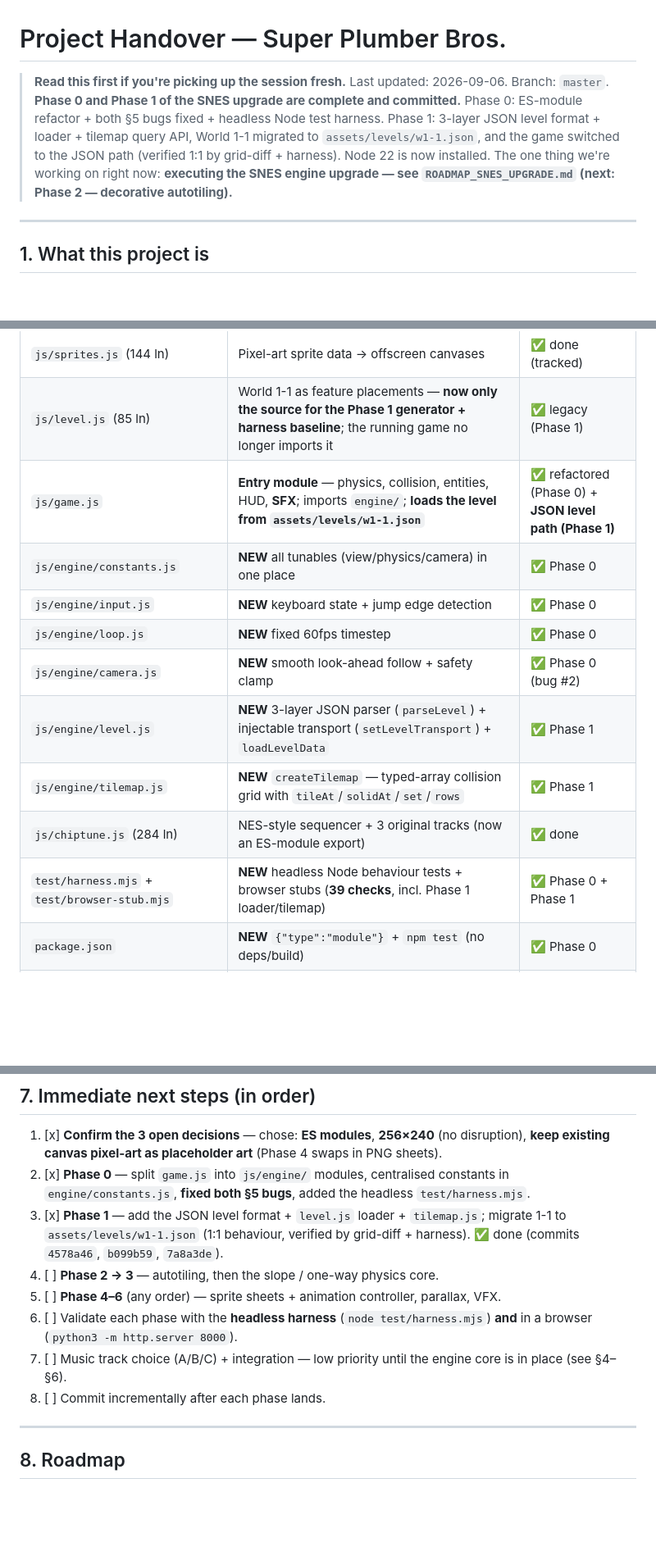
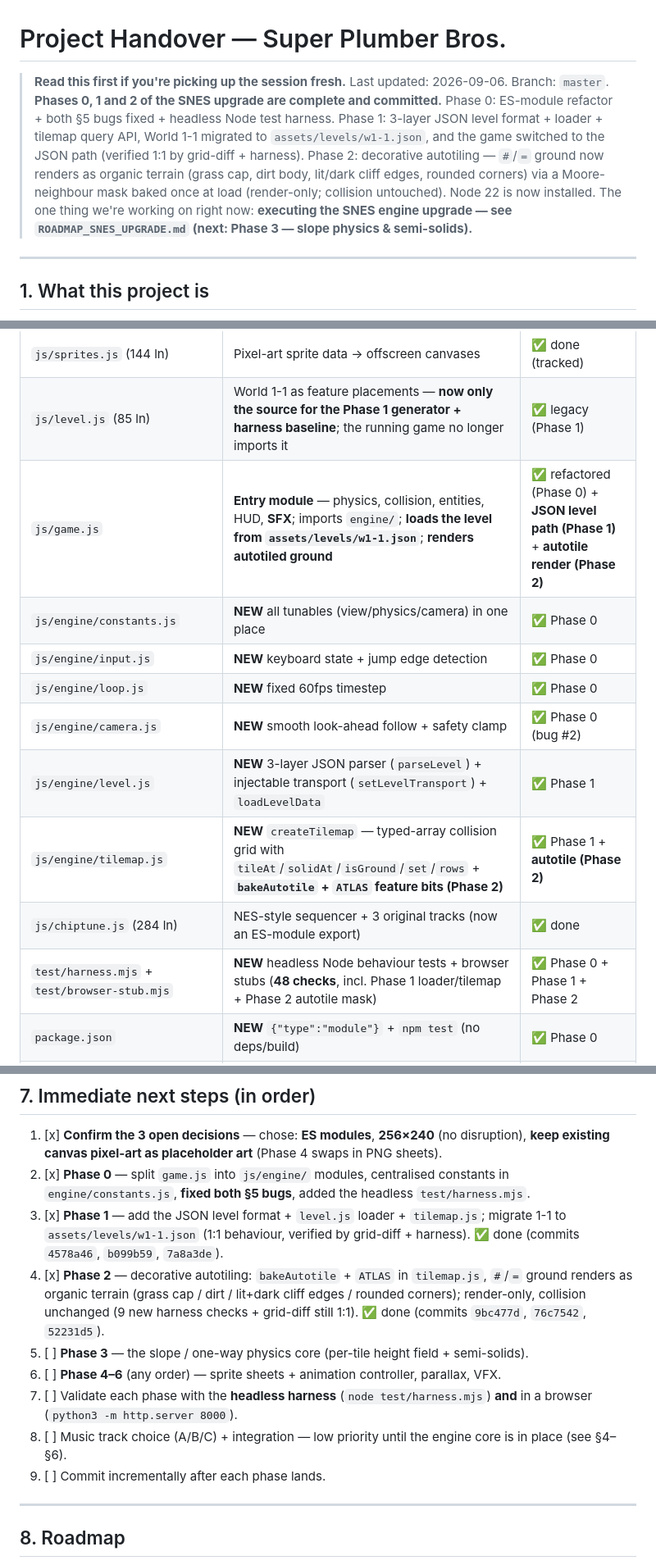
Before and after one commit to QuantumBitX/cline-qwen-snes-engine, a Markdown page: HANDOVER.md, 3 parts joined by grey strips. Shown at 82% size. Drawn GitHub-style; blank space fills up the shorter version.

Commit message:
Phase 2 (4/4): docs — update HANDOVER for Phase 2 completion, point at Phase 3

```diff
--- a/HANDOVER.md
+++ b/HANDOVER.md
@@ -1,11 +1,13 @@
 # Project Handover — Super Plumber Bros.
 
 > **Read this first if you're picking up the session fresh.**
-> Last updated: 2026-09-06. Branch: `master`. **Phase 0 and Phase 1 of the SNES upgrade are complete and committed.**
+> Last updated: 2026-09-06. Branch: `master`. **Phases 0, 1 and 2 of the SNES upgrade are complete and committed.**
 > Phase 0: ES-module refactor + both §5 bugs fixed + headless Node test harness. Phase 1: 3-layer JSON level
 > format + loader + tilemap query API, World 1-1 migrated to `assets/levels/w1-1.json`, and the game switched
-> to the JSON path (verified 1:1 by grid-diff + harness). Node 22 is now installed.
-> The one thing we're working on right now: **executing the SNES engine upgrade — see `ROADMAP_SNES_UPGRADE.md` (next: Phase 2 — decorative autotiling).**
+> to the JSON path (verified 1:1 by grid-diff + harness). Phase 2: decorative autotiling — `#`/`=` ground now
+> renders as organic terrain (grass cap, dirt body, lit/dark cliff edges, rounded corners) via a Moore-neighbour
+> mask baked once at load (render-only; collision untouched). Node 22 is now installed.
+> The one thing we're working on right now: **executing the SNES engine upgrade — see `ROADMAP_SNES_UPGRADE.md` (next: Phase 3 — slope physics & semi-solids).**
 
 ---
 
@@ -37,15 +39,15 @@ A **Super-Mario-Bros.-style (NES-era) platformer** written from scratch in **pur
 | `style.css` | Layout + pixelated scaling | ✅ done (tracked) |
 | `js/sprites.js` (144 ln) | Pixel-art sprite data → offscreen canvases | ✅ done (tracked) |
 | `js/level.js` (85 ln) | World 1-1 as feature placements — **now only the source for the Phase 1 generator + harness baseline**; the running game no longer imports it | ✅ legacy (Phase 1) |
-| `js/game.js` | **Entry module** — physics, collision, entities, HUD, **SFX**; imports `engine/`; **loads the level from `assets/levels/w1-1.json`** | ✅ refactored (Phase 0) + **JSON level path (Phase 1)** |
+| `js/game.js` | **Entry module** — physics, collision, entities, HUD, **SFX**; imports `engine/`; **loads the level from `assets/levels/w1-1.json`**; **renders autotiled ground** | ✅ refactored (Phase 0) + **JSON level path (Phase 1)** + **autotile render (Phase 2)** |
 | `js/engine/constants.js` | **NEW** all tunables (view/physics/camera) in one place | ✅ Phase 0 |
 | `js/engine/input.js` | **NEW** keyboard state + jump edge detection | ✅ Phase 0 |
 | `js/engine/loop.js` | **NEW** fixed 60fps timestep | ✅ Phase 0 |
 | `js/engine/camera.js` | **NEW** smooth look-ahead follow + safety clamp | ✅ Phase 0 (bug #2) |
 | `js/engine/level.js` | **NEW** 3-layer JSON parser (`parseLevel`) + injectable transport (`setLevelTransport`) + `loadLevelData` | ✅ Phase 1 |
-| `js/engine/tilemap.js` | **NEW** `createTilemap` — typed-array collision grid with `tileAt`/`solidAt`/`set`/`rows` | ✅ Phase 1 |
+| `js/engine/tilemap.js` | **NEW** `createTilemap` — typed-array collision grid with `tileAt`/`solidAt`/`isGround`/`set`/`rows` + **`bakeAutotile` + `ATLAS` feature bits (Phase 2)** | ✅ Phase 1 + **autotile (Phase 2)** |
 | `js/chiptune.js` (284 ln) | NES-style sequencer + 3 original tracks (now an ES-module export) | ✅ done |
-| `test/harness.mjs` + `test/browser-stub.mjs` | **NEW** headless Node behaviour tests + browser stubs (**39 checks**, incl. Phase 1 loader/tilemap) | ✅ Phase 0 + Phase 1 |
+| `test/harness.mjs` + `test/browser-stub.mjs` | **NEW** headless Node behaviour tests + browser stubs (**48 checks**, incl. Phase 1 loader/tilemap + Phase 2 autotile mask) | ✅ Phase 0 + Phase 1 + Phase 2 |
 | `package.json` | **NEW** `{"type":"module"}` + `npm test` (no deps/build) | ✅ Phase 0 |
 | `assets/levels/README.md` | **NEW** 3-layer JSON level format spec (background/collision/foreground) | ✅ Phase 1 |
 | `assets/levels/w1-1.json` | **NEW** World 1-1 as JSON (migrated 1:1 from `buildLevel`) | ✅ Phase 1 |
@@ -161,11 +163,12 @@ Add `setVolume(v)` (clamp 0..1 → `master.gain.value`) and/or `pause()`/`resume
 1. [x] **Confirm the 3 open decisions** — chose: **ES modules**, **256×240** (no disruption), **keep existing canvas pixel-art as placeholder art** (Phase 4 swaps in PNG sheets).
 2. [x] **Phase 0** — split `game.js` into `js/engine/` modules, centralised constants in `engine/constants.js`, **fixed both §5 bugs**, added the headless `test/harness.mjs`.
 3. [x] **Phase 1** — add the JSON level format + `level.js` loader + `tilemap.js`; migrate 1-1 to `assets/levels/w1-1.json` (1:1 behaviour, verified by grid-diff + harness). ✅ done (commits `4578a46`, `b099b59`, `7a8a3de`).
-4. [ ] **Phase 2 → 3** — autotiling, then the slope / one-way physics core.
-5. [ ] **Phase 4–6** (any order) — sprite sheets + animation controller, parallax, VFX.
-6. [ ] Validate each phase with the **headless harness** (`node test/harness.mjs`) **and** in a browser (`python3 -m http.server 8000`).
-7. [ ] Music track choice (A/B/C) + integration — low priority until the engine core is in place (see §4–§6).
-8. [ ] Commit incrementally after each phase lands.
+4. [x] **Phase 2** — decorative autotiling: `bakeAutotile` + `ATLAS` in `tilemap.js`, `#`/`=` ground renders as organic terrain (grass cap / dirt / lit+dark cliff edges / rounded corners); render-only, collision unchanged (9 new harness checks + grid-diff still 1:1). ✅ done (commits `9bc477d`, `76c7542`, `52231d5`).
+5. [ ] **Phase 3** — the slope / one-way physics core (per-tile height field + semi-solids).
+6. [ ] **Phase 4–6** (any order) — sprite sheets + animation controller, parallax, VFX.
+7. [ ] Validate each phase with the **headless harness** (`node test/harness.mjs`) **and** in a browser (`python3 -m http.server 8000`).
+8. [ ] Music track choice (A/B/C) + integration — low priority until the engine core is in place (see §4–§6).
+9. [ ] Commit incrementally after each phase lands.
 
 ---
 
```
Also changed, not shown: other parts of HANDOVER.md (+2 -2 lines).
